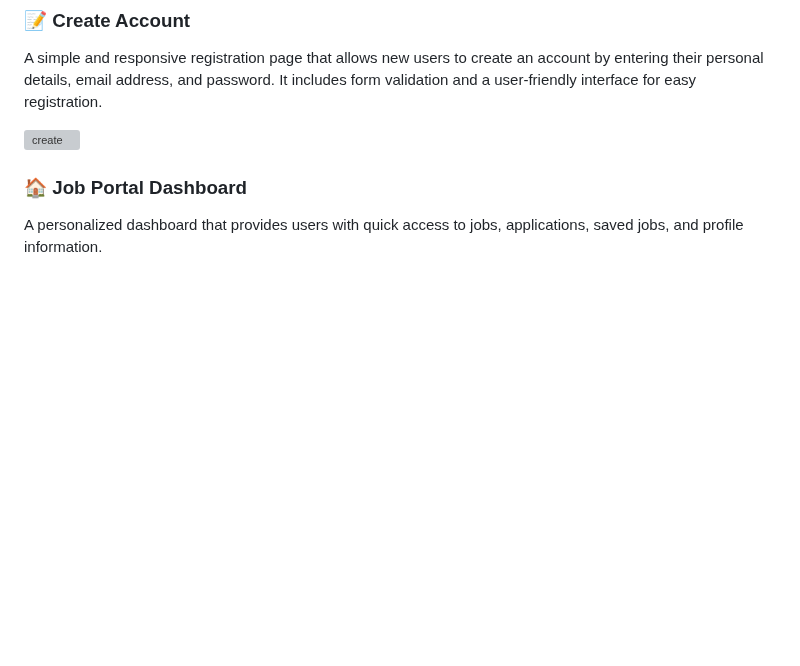
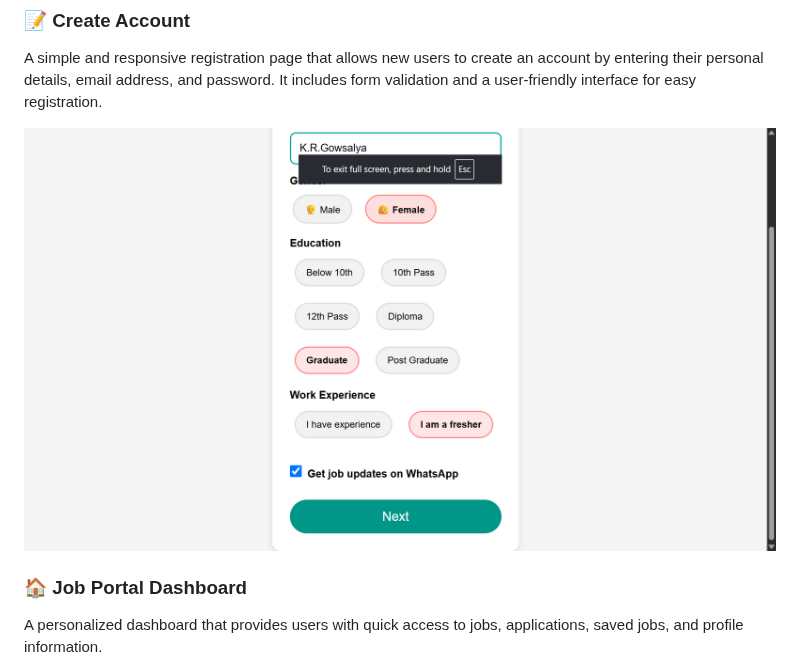
Before and after one commit to krgowsalya1406-gif/Online-Job-Portal, a Markdown page: README.md, the part around the change. Rendered like a GitHub page; blank space fills up the shorter version; grey boxes are pictures that could not be loaded.

```diff
--- a/README.md
+++ b/README.md
@@ -53,7 +53,7 @@ A clean and responsive login page that allows users to securely access their Onl
 ### 📝 Create Account
 A simple and responsive registration page that allows new users to create an account by entering their personal details, email address, and password. It includes form validation and a user-friendly interface for easy registration.
 
-![create](create.png)
+![Create Account](image/create.png)
 
 
 
```
